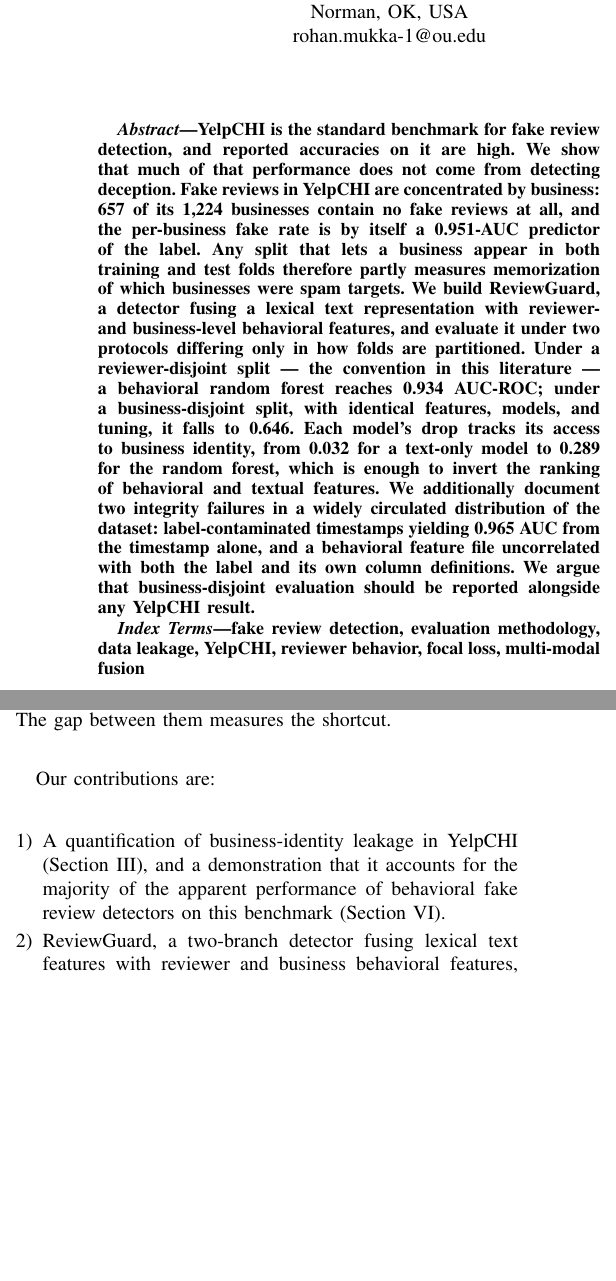
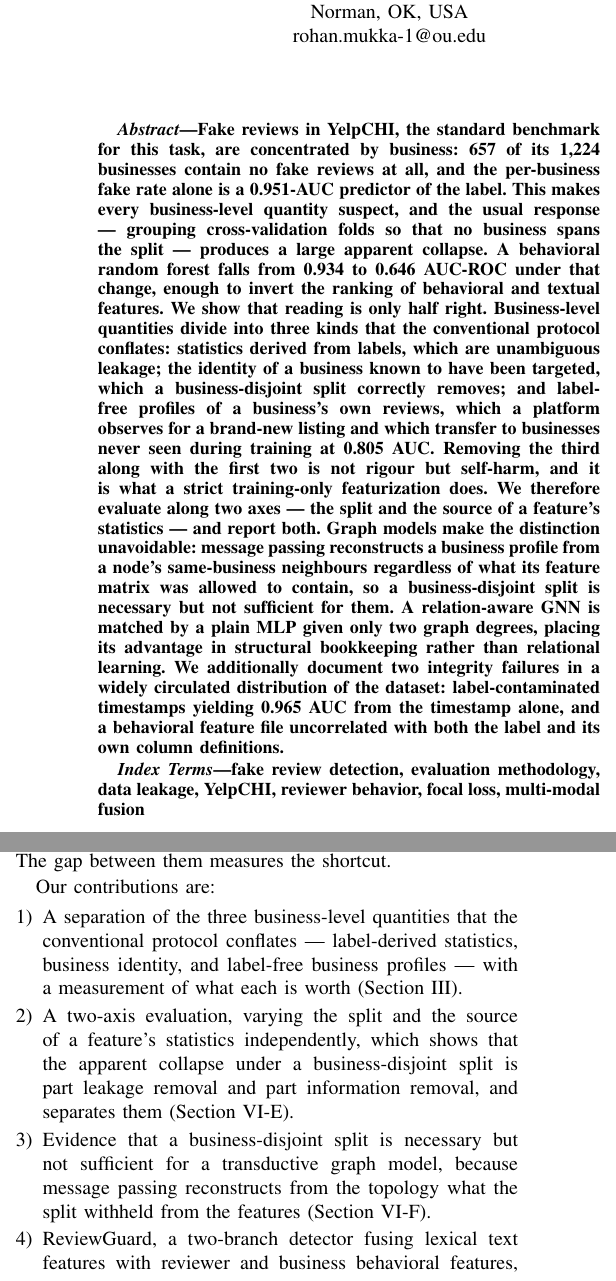
Before and after one commit to RohanMukka/Combining-Transformer-Semantics-and-Reviewer-Behavior-for-Fake-Review-Detection-on-Yelp, a LaTeX paper (paper/main.tex): two parts of the columns of page 1 of 9, joined at a grey line, cut so that both start at the same text, the shorter picture padded with empty space. Compiled offline with pdfLaTeX.

Commit message:
Rewrite abstract and contributions for the corrected claim
The abstract previously ended at the collapse and read it as evidence that
behavioral performance is mostly memorisation. It now states the three-way
separation, names the transferable 0.805-AUC business profile, and says plainly
that removing it along with the leakage is self-harm rather than rigour.

Contributions are reordered to lead with the separation and the two-axis
evaluation, and to include the graph finding.

```diff
--- a/paper/main.tex
+++ b/paper/main.tex
@@ -54,26 +54,32 @@
 % ============================================================
 
 \begin{abstract}
-YelpCHI is the standard benchmark for fake review detection, and reported
-accuracies on it are high. We show that much of that performance does not come
-from detecting deception. Fake reviews in YelpCHI are concentrated by business:
-657 of its 1{,}224 businesses contain no fake reviews at all, and the
-per-business fake rate is by itself a 0.951-AUC predictor of the label. Any
-split that lets a business appear in both training and test folds therefore
-partly measures memorization of which businesses were spam targets. We build
-ReviewGuard, a detector fusing a lexical text representation with reviewer- and
-business-level behavioral features, and evaluate it under two protocols
-differing only in how folds are partitioned. Under a reviewer-disjoint split ---
-the convention in this literature --- a behavioral random forest reaches 0.934
-AUC-ROC; under a business-disjoint split, with identical features, models, and
-tuning, it falls to 0.646. Each model's drop tracks its access to business
-identity, from 0.032 for a text-only model to 0.289 for the random forest,
-which is enough to invert the ranking of behavioral and textual features. We
-additionally document two integrity failures in a widely circulated
-distribution of the dataset: label-contaminated timestamps yielding 0.965 AUC
-from the timestamp alone, and a behavioral feature file uncorrelated with both
-the label and its own column definitions. We argue that business-disjoint
-evaluation should be reported alongside any YelpCHI result.
+Fake reviews in YelpCHI, the standard benchmark for this task, are concentrated
+by business: 657 of its 1{,}224 businesses contain no fake reviews at all, and
+the per-business fake rate alone is a 0.951-AUC predictor of the label. This
+makes every business-level quantity suspect, and the usual response --- grouping
+cross-validation folds so that no business spans the split --- produces a large
+apparent collapse. A behavioral random forest falls from 0.934 to 0.646 AUC-ROC
+under that change, enough to invert the ranking of behavioral and textual
+features. We show that reading is only half right. Business-level quantities
+divide into three kinds that the conventional protocol conflates: statistics
+derived from labels, which are unambiguous leakage; the identity of a business
+known to have been targeted, which a business-disjoint split correctly removes;
+and label-free profiles of a business's own reviews, which a platform observes
+for a brand-new listing and which transfer to businesses never seen during
+training at 0.805 AUC. Removing the third along with the first two is not
+rigour but self-harm, and it is what a strict training-only featurization does.
+We therefore evaluate along two axes --- the split and the source of a feature's
+statistics --- and report both. Graph models make the distinction unavoidable:
+message passing reconstructs a business profile from a node's same-business
+neighbours regardless of what its feature matrix was allowed to contain, so a
+business-disjoint split is necessary but not sufficient for them. A relation-aware
+GNN is matched by a plain MLP given only two graph degrees, placing its advantage
+in structural bookkeeping rather than relational learning. We additionally
+document two integrity failures in a widely circulated distribution of the
+dataset: label-contaminated timestamps yielding 0.965 AUC from the timestamp
+alone, and a behavioral feature file uncorrelated with both the label and its
+own column definitions.
 \end{abstract}
 
 \begin{IEEEkeywords}
@@ -123,9 +129,17 @@
 Our contributions are:
 
 \begin{enumerate}[leftmargin=*, topsep=2pt, itemsep=2pt, parsep=0pt]
-\item A quantification of business-identity leakage in YelpCHI
-      (Section~\ref{sec:integrity}), and a demonstration that it accounts for
-      the majority of the apparent performance of behavioral fake review
-      detectors on this benchmark (Section~\ref{sec:results}).
+\item A separation of the three business-level quantities that the conventional
+      protocol conflates --- label-derived statistics, business identity, and
+      label-free business profiles --- with a measurement of what each is worth
+      (Section~\ref{sec:integrity}).
+\item A two-axis evaluation, varying the split and the source of a feature's
+      statistics independently, which shows that the apparent collapse under a
+      business-disjoint split is part leakage removal and part information
+      removal, and separates them (Section~\ref{sec:regime}).
+\item Evidence that a business-disjoint split is necessary but not sufficient
+      for a transductive graph model, because message passing reconstructs from
+      the topology what the split withheld from the features
+      (Section~\ref{sec:graph}).
 \item ReviewGuard, a two-branch detector fusing lexical text features with
       reviewer and business behavioral features, trained with focal loss under
```
Also changed, not shown: paper/main.tex (9 more changed lines).
